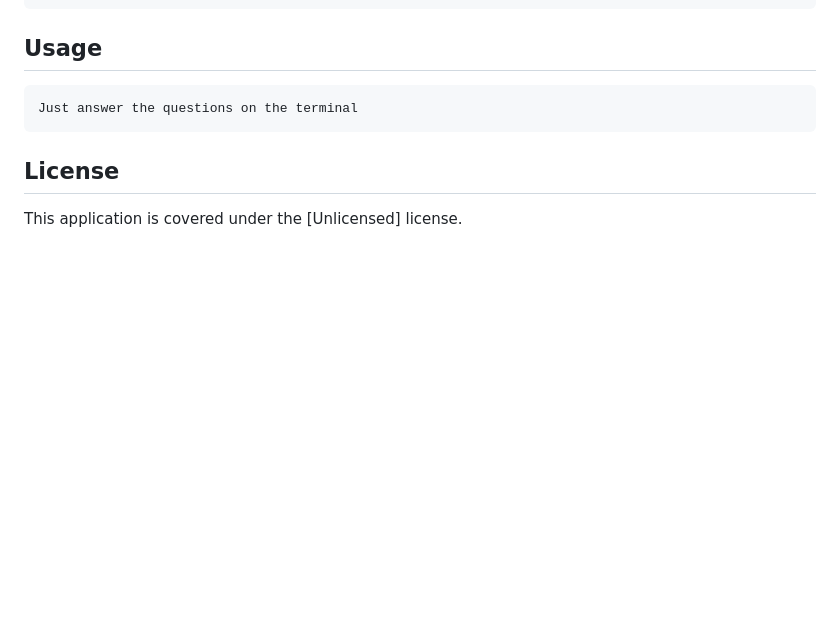
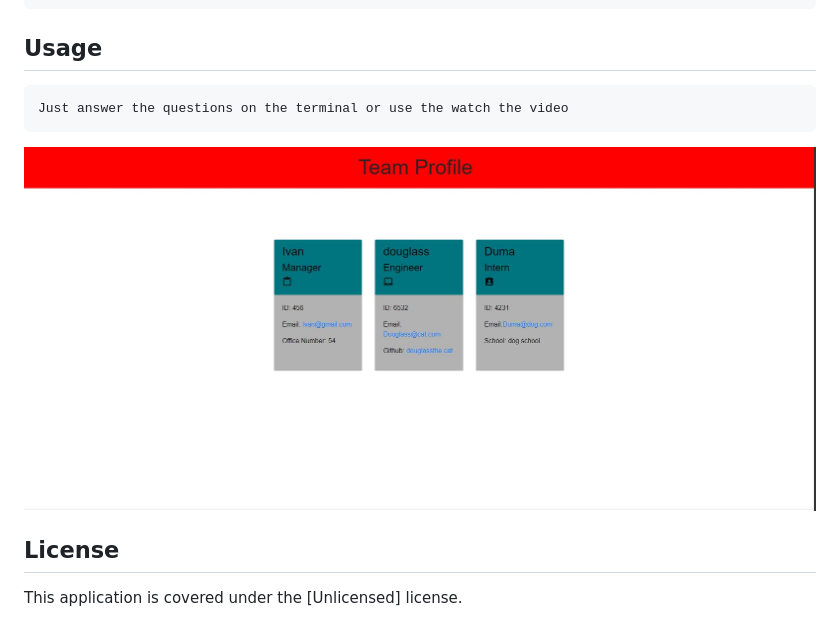
Before and after one commit to Iramirez108/Profile-generator, a Markdown page: README.md, the part around the change printed below. Rendered like a GitHub page; pictures changed too: pictures/video/Team_profile.JPG (added); blank space fills up the shorter version.

Commit message:
added video and picture in the readme

```diff
--- a/README.md
+++ b/README.md
@@ -17,5 +17,6 @@ undefined
     Clone the repository from github and make sure you have Node downloaded. It also uses inquirer.
 
 ## Usage
-    Just answer the questions on the terminal
+    Just answer the questions on the terminal or use the watch the video
+![](pictures/video/Team_profile.JPG)
 
```
Also changed, not shown: other parts of README.md (+1 -0 lines), 2 other files.
